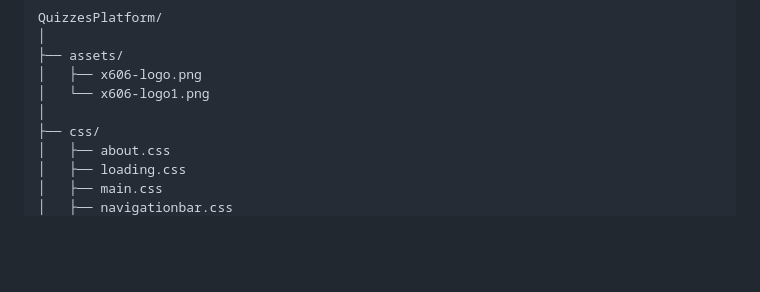
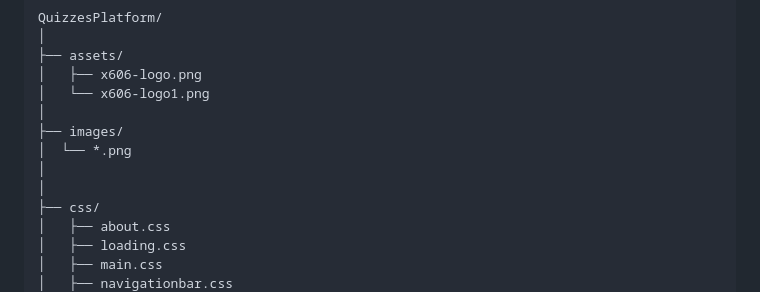
Before and after one commit to xismail606/Quizzesplatform, a Markdown page: README.md, the part around the change. GitHub-like rendering; blank space fills up the shorter version.

```diff
--- a/README.md
+++ b/README.md
@@ -85,6 +85,10 @@ QuizzesPlatform/
 │   ├── x606-logo.png
 │   └── x606-logo1.png
 │
+├── images/
+│  └── *.png
+│
+│
 ├── css/
 │   ├── about.css
 │   ├── loading.css
```
